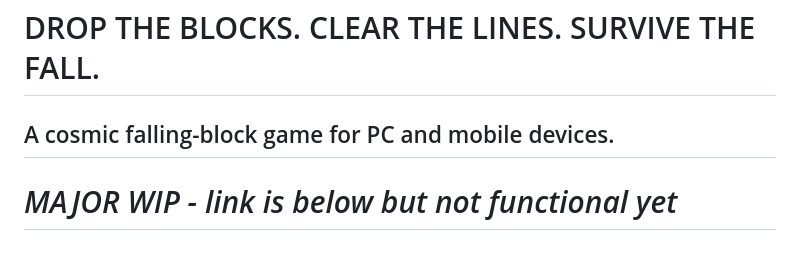
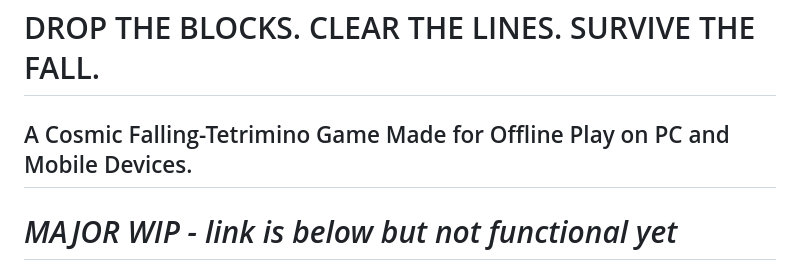
Before and after one commit to DragosDomini/STARFALL, a Markdown page: README.md, the part around the change. Rendered like a GitHub page.

Commit message:
Update README.md
Signed-off-by: CyndyrAeternum <35478653+DragosDomini@users.noreply.github.com>

```diff
--- a/README.md
+++ b/README.md
@@ -1,6 +1,6 @@
 # DROP THE BLOCKS. CLEAR THE LINES. SURVIVE THE FALL.
 
-## A cosmic falling-block game for PC and mobile devices.
+## A Cosmic Falling-Tetrimino Game Made for Offline Play on PC and Mobile Devices.
 
 # *MAJOR WIP - link is below but not functional yet*
 [▶️ Play STARFALL](about:blank)
```
